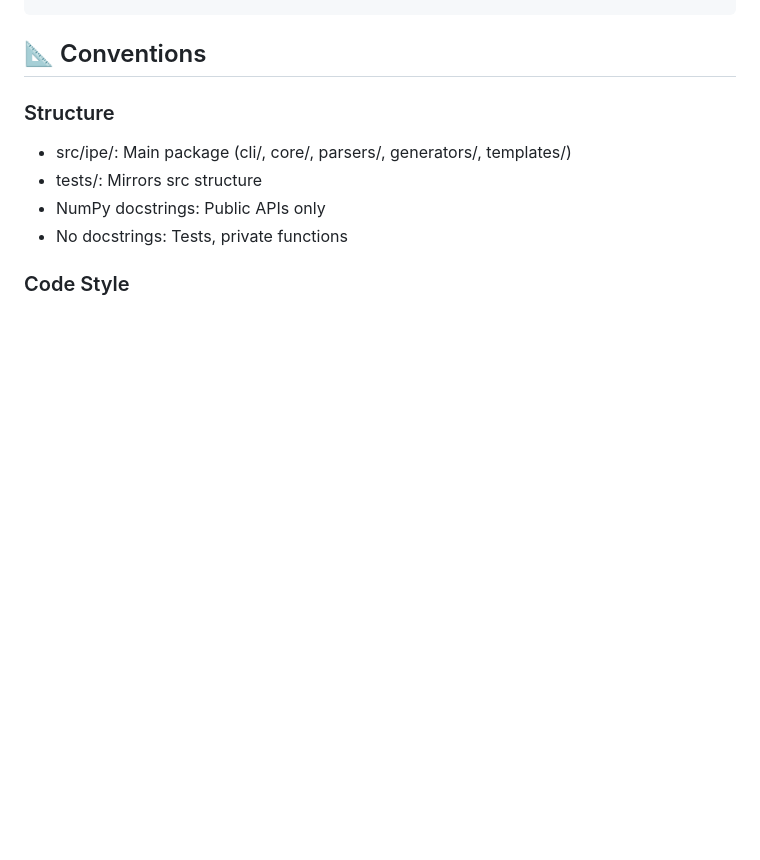
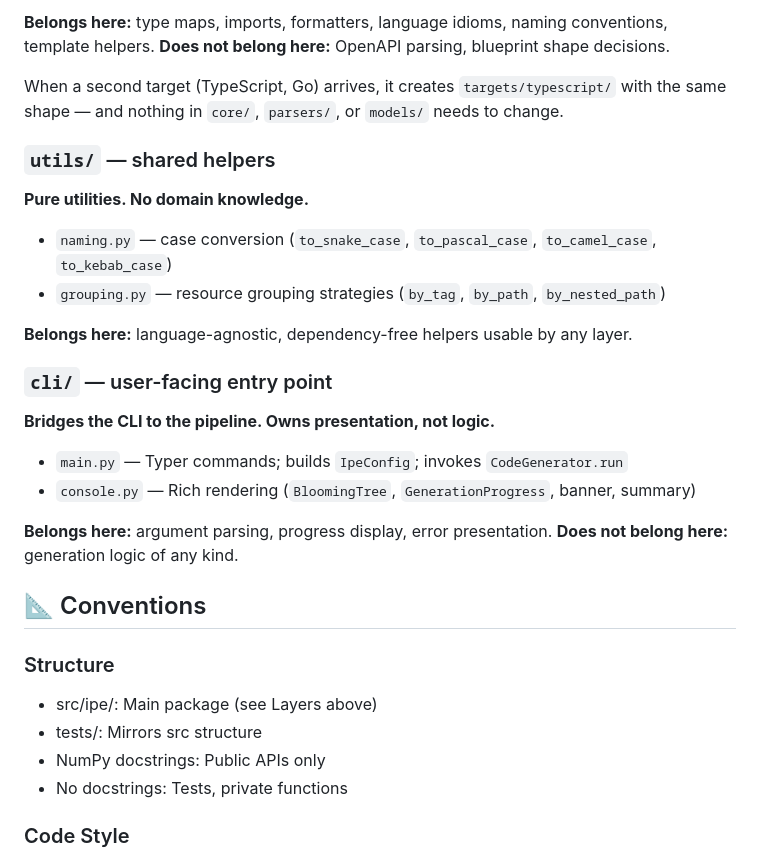
Before and after one commit to morais90/ipe, a Markdown page: CLAUDE.md, the part around one of its changes. Rendered like a GitHub page; blank space fills up the shorter version.

```diff
--- a/CLAUDE.md
+++ b/CLAUDE.md
@@ -84,7 +134,29 @@ uv run pytest --cov-fail-under=90
+**Belongs here:** type maps, imports, formatters, language idioms, naming conventions, template helpers. **Does not belong here:** OpenAPI parsing, blueprint shape decisions.
+
+When a second target (TypeScript, Go) arrives, it creates `targets/typescript/` with the same shape — and nothing in `core/`, `parsers/`, or `models/` needs to change.
+
+### `utils/` — shared helpers
+
+**Pure utilities. No domain knowledge.**
+
+- `naming.py` — case conversion (`to_snake_case`, `to_pascal_case`, `to_camel_case`, `to_kebab_case`)
+- `grouping.py` — resource grouping strategies (`by_tag`, `by_path`, `by_nested_path`)
+
+**Belongs here:** language-agnostic, dependency-free helpers usable by any layer.
+
+### `cli/` — user-facing entry point
+
+**Bridges the CLI to the pipeline. Owns presentation, not logic.**
+
+- `main.py` — Typer commands; builds `IpeConfig`; invokes `CodeGenerator.run`
+- `console.py` — Rich rendering (`BloomingTree`, `GenerationProgress`, banner, summary)
+
+**Belongs here:** argument parsing, progress display, error presentation. **Does not belong here:** generation logic of any kind.
+
 ## 📐 Conventions
 
 ### Structure
-- src/ipe/: Main package (cli/, core/, parsers/, generators/, templates/)
+- src/ipe/: Main package (see Layers above)
 - tests/: Mirrors src structure
 - NumPy docstrings: Public APIs only
 - No docstrings: Tests, private functions
```
Also changed, not shown: other parts of CLAUDE.md (+50 -0 lines).
